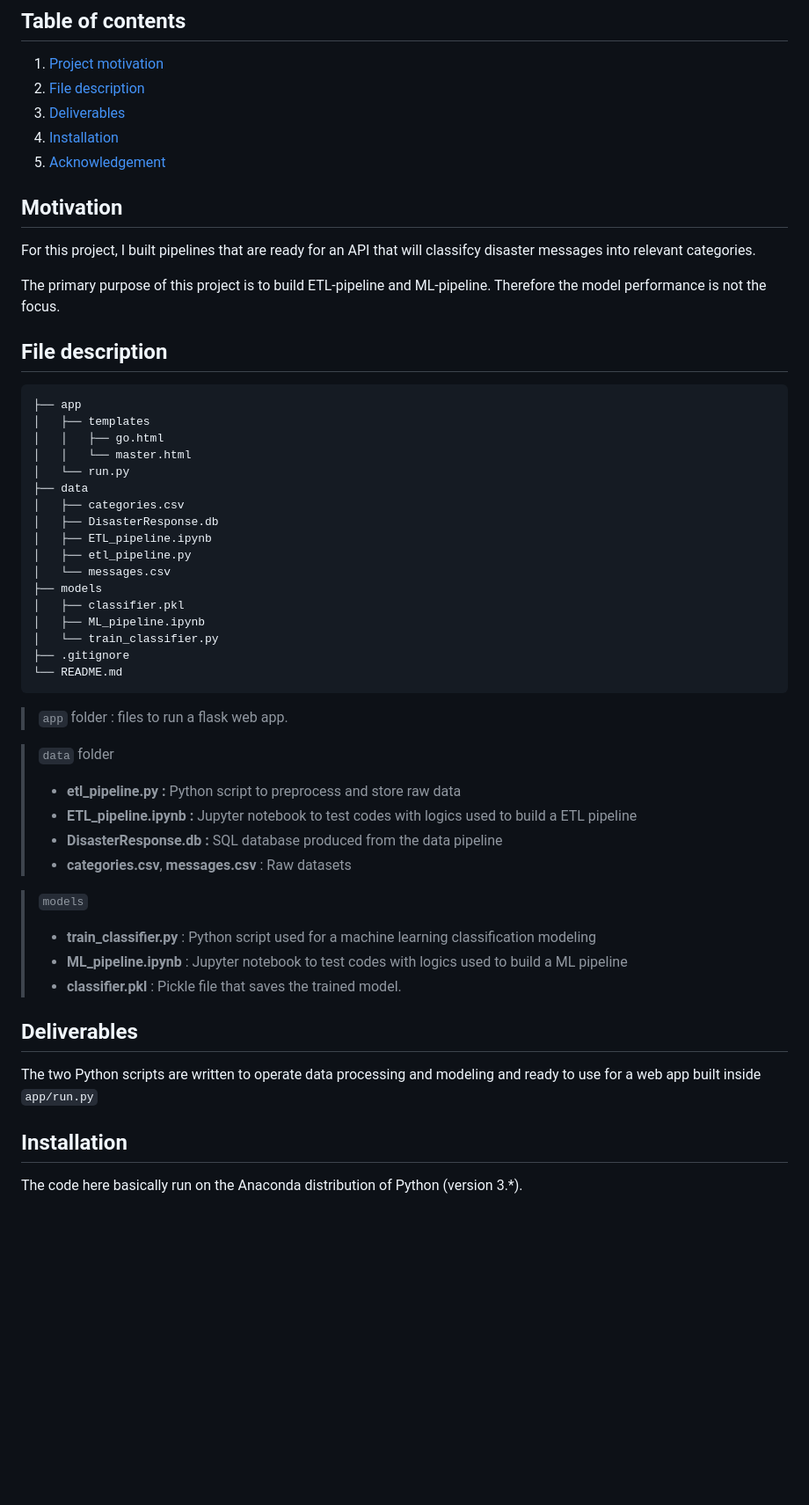
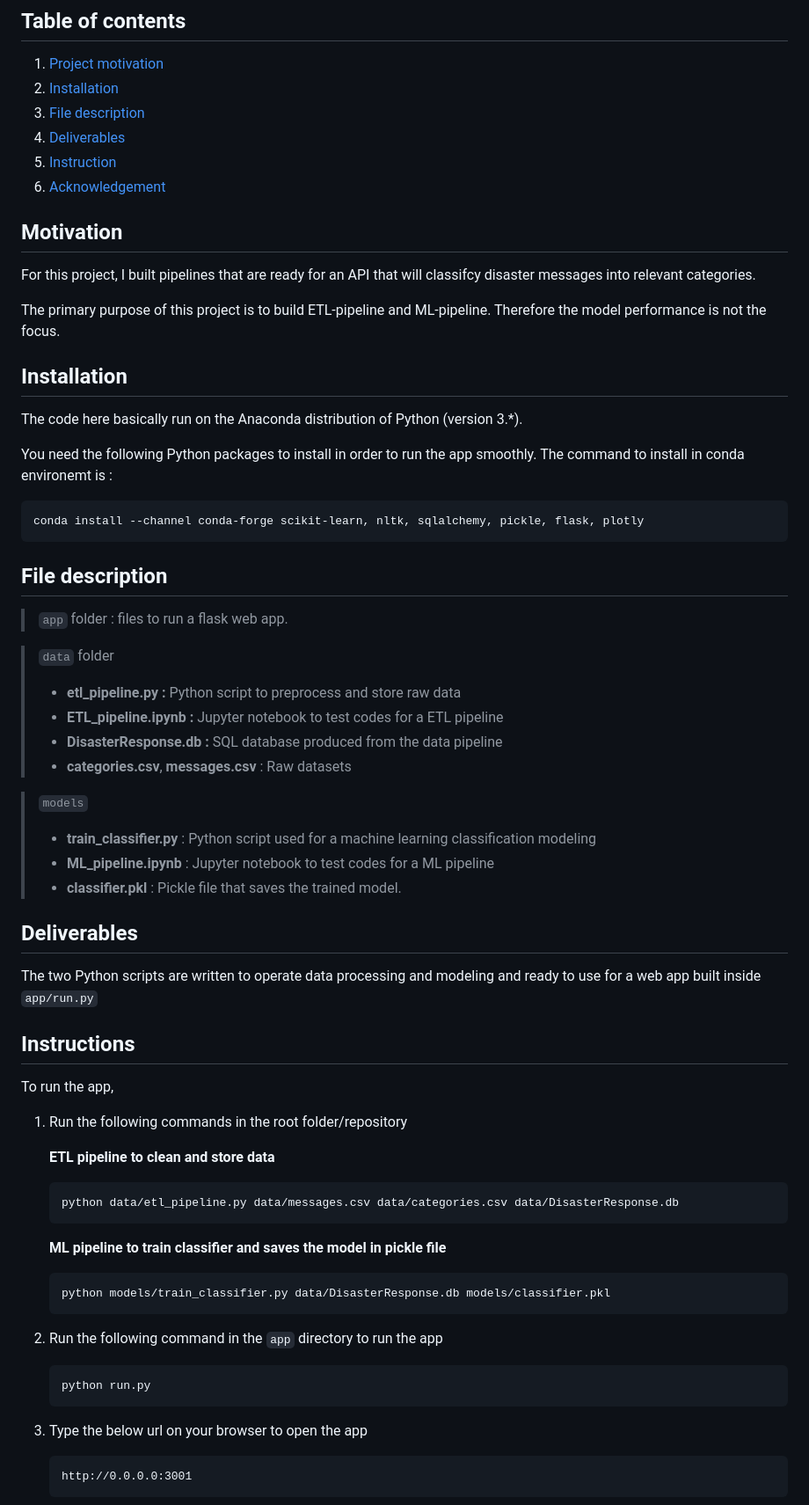
Before and after one commit to jasonsuk/ds-disaster-response, a Markdown page: README.md, the part around the change printed below. Shown: that part at 88% size. Drawn GitHub-style; blank space fills up the shorter version.

Commit message:
Testing the codes(successfully running) and improving README.md and docstrings

````diff
--- a/README.md
+++ b/README.md
@@ -3,10 +3,11 @@
 ## Table of contents
 
 1. [Project motivation](#motivation)
-2. [File description](#file)
-3. [Deliverables](#deliverables)
-4. [Installation](#installation)
-5. [Acknowledgement](#acknowledgement)
+2. [Installation](#installation)
+3. [File description](#file)
+4. [Deliverables](#deliverables)
+5. [Instruction](#instruction)
+6. [Acknowledgement](#acknowledgement)
 
 <a id="motivation"></a>
 
@@ -16,43 +17,33 @@ For this project, I built pipelines that are ready for an API that will classifc
 
 The primary purpose of this project is to build ETL-pipeline and ML-pipeline. Therefore the model performance is not the focus.
 
+<a id="installation"></a>
+
+## Installation
+
+The code here basically run on the Anaconda distribution of Python (version 3.\*).
+
+You need the following Python packages to install in order to run the app smoothly. The command to install in conda environemt is :
+
+    conda install --channel conda-forge scikit-learn, nltk, sqlalchemy, pickle, flask, plotly
+
 <a id="file"></a>
 
 ## File description
-
-```bash
-├── app
-│   ├── templates
-│   │   ├── go.html
-│   │   └── master.html
-│   └── run.py
-├── data
-│   ├── categories.csv
-│   ├── DisasterResponse.db
-│   ├── ETL_pipeline.ipynb
-│   ├── etl_pipeline.py
-│   └── messages.csv
-├── models
-│   ├── classifier.pkl
-│   ├── ML_pipeline.ipynb
-│   └── train_classifier.py
-├── .gitignore
-└── README.md
-```
 
 > `app` folder : files to run a flask web app.
 
 > `data` folder <br>
 >
 > -   **etl_pipeline.py :** Python script to preprocess and store raw data
-> -   **ETL_pipeline.ipynb :** Jupyter notebook to test codes with logics used to build a ETL pipeline
+> -   **ETL_pipeline.ipynb :** Jupyter notebook to test codes for a ETL pipeline
 > -   **DisasterResponse.db :** SQL database produced from the data pipeline
 > -   **categories.csv**, **messages.csv** : Raw datasets
 
 > `models`
 >
 > -   **train_classifier.py** : Python script used for a machine learning classification modeling
-> -   **ML_pipeline.ipynb** : Jupyter notebook to test codes with logics used to build a ML pipeline
+> -   **ML_pipeline.ipynb** : Jupyter notebook to test codes for a ML pipeline
 > -   **classifier.pkl** : Pickle file that saves the trained model.
 
 <a id="deliverables"></a>
@@ -65,6 +56,24 @@ The two Python scripts are written to operate data processing and modeling and r
 
-## Installation
+## Instructions
 
-The code here basically run on the Anaconda distribution of Python (version 3.\*).
+To run the app,
+
+1.  Run the following commands in the root folder/repository
+
+    **ETL pipeline to clean and store data**
+
+        python data/etl_pipeline.py data/messages.csv data/categories.csv data/DisasterResponse.db
+
+    **ML pipeline to train classifier and saves the model in pickle file**
+
+        python models/train_classifier.py data/DisasterResponse.db models/classifier.pkl
+
+2.  Run the following command in the `app` directory to run the app
+
+        python run.py
+
+3.  Type the below url on your browser to open the app
+
+        http://0.0.0.0:3001
 
 <a id="acknowledgement"></a>
````
Also changed, not shown: other parts of README.md (+13 -1 lines), skewed.png (added), 5 other files.
